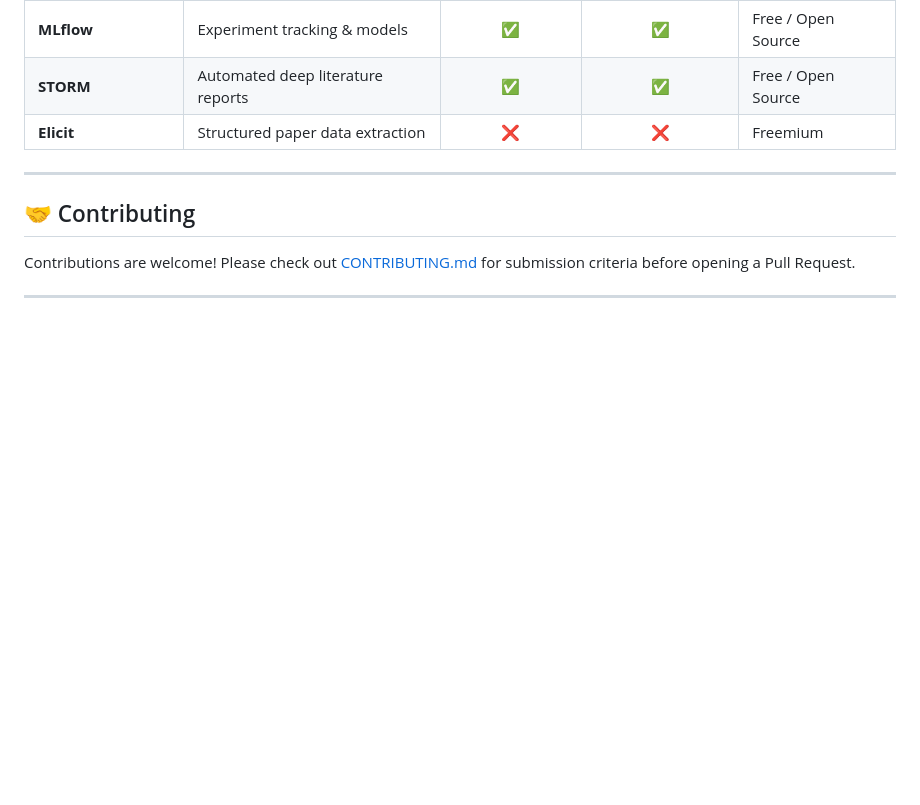
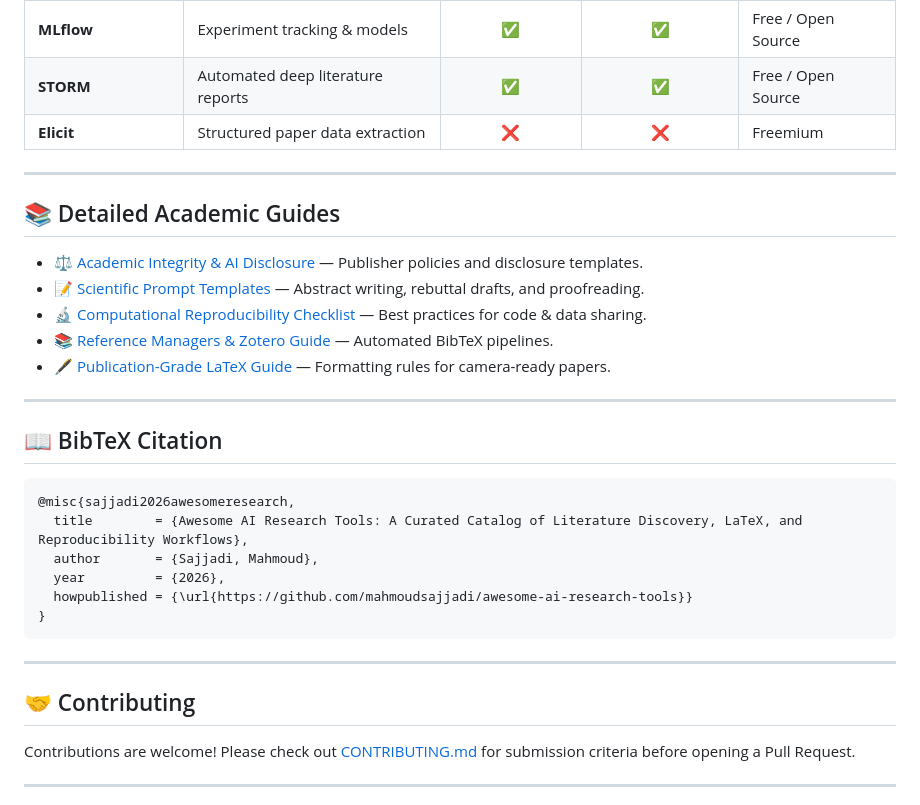
Before and after one commit to mahmoudsajjadi/awesome-ai-research-tools, a Markdown page: README.md, the part around the change. Drawn GitHub-style; blank space fills up the shorter version.

Commit message:
docs: add academic guides and BibTeX citation to research tools README

````diff
--- a/README.md
+++ b/README.md
@@ -141,6 +141,29 @@ Agents that autonomously search the web, formulate hypotheses, and draft literat
 
 ---
 
+## 📚 Detailed Academic Guides
+
+- [⚖️ Academic Integrity & AI Disclosure](docs/ACADEMIC_INTEGRITY.md) — Publisher policies and disclosure templates.
+- [📝 Scientific Prompt Templates](docs/PROMPT_TEMPLATES.md) — Abstract writing, rebuttal drafts, and proofreading.
+- [🔬 Computational Reproducibility Checklist](docs/REPRODUCIBILITY_CHECKLIST.md) — Best practices for code & data sharing.
+- [📚 Reference Managers & Zotero Guide](docs/REFERENCE_MANAGERS.md) — Automated BibTeX pipelines.
+- [🖋️ Publication-Grade LaTeX Guide](docs/LATEX_BEST_PRACTICES.md) — Formatting rules for camera-ready papers.
+
+---
+
+## 📖 BibTeX Citation
+
+```bibtex
+@misc{sajjadi2026awesomeresearch,
+  title        = {Awesome AI Research Tools: A Curated Catalog of Literature Discovery, LaTeX, and Reproducibility Workflows},
+  author       = {Sajjadi, Mahmoud},
+  year         = {2026},
+  howpublished = {\url{https://github.com/mahmoudsajjadi/awesome-ai-research-tools}}
+}
+```
+
+---
+
 ## 🤝 Contributing
 
 Contributions are welcome! Please check out [CONTRIBUTING.md](CONTRIBUTING.md) for submission criteria before opening a Pull Request.
````
